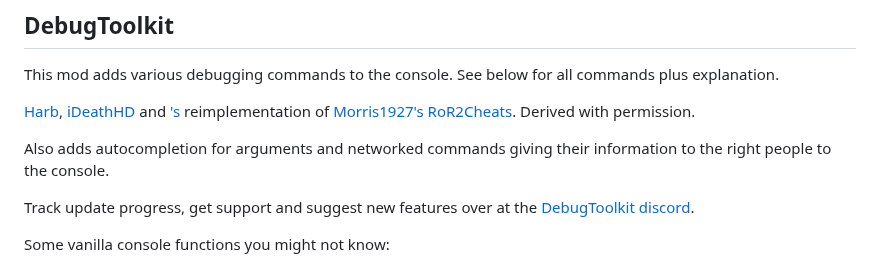
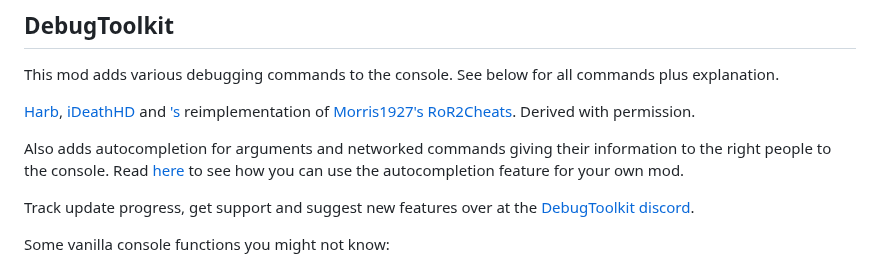
Before and after one commit to harbingerofme/DebugToolkit, a Markdown page: README.md, the part around the change. GitHub-like rendering.

Commit message:
Update README to refer to the autocompletion API

```diff
--- a/README.md
+++ b/README.md
@@ -4,7 +4,7 @@ This mod adds various debugging commands to the console. See below for all comma
 
 [Harb](https://thunderstore.io/package/Harb/), [iDeathHD](https://thunderstore.io/package/xiaoxiao921/) and ['s](https://thunderstore.io/package/paddywan/) reimplementation of [Morris1927's](https://thunderstore.io/package/Morris1927/) [RoR2Cheats](https://thunderstore.io/package/Morris1927/RoR2Cheats/). Derived with permission.
 
-Also adds autocompletion for arguments and networked commands giving their information to the right people to the console.
+Also adds autocompletion for arguments and networked commands giving their information to the right people to the console. Read [here](https://github.com/harbingerofme/DebugToolkit/tree/master/Code/AutoCompletion) to see how you can use the autocompletion feature for your own mod.
 
 Track update progress, get support and suggest new features over at the [DebugToolkit discord](https://discord.gg/yTfsMWP).
 
```
